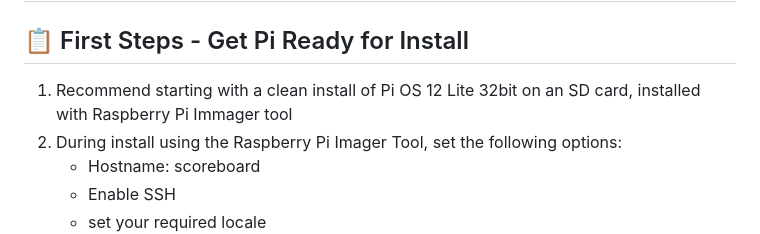
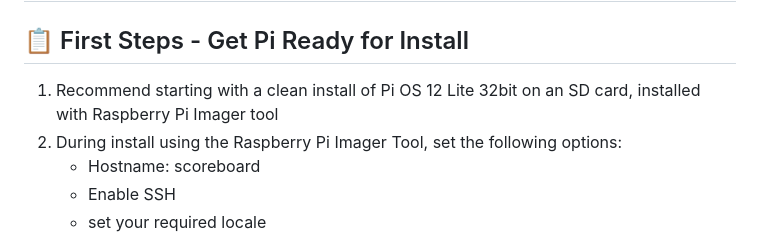
Before and after one commit to PTomlinson1/scoreboard, a Markdown page: readme.md, the part around the change. Rendered like a GitHub page.

```diff
--- a/readme.md
+++ b/readme.md
@@ -59,7 +59,7 @@ Built for Raspberry Pi, with support for:
 
 ## 📋 First Steps - Get Pi Ready for Install
 
-1. Recommend starting with a clean install of Pi OS 12 Lite 32bit on an SD card, installed with Raspberry Pi Immager tool
+1. Recommend starting with a clean install of Pi OS 12 Lite 32bit on an SD card, installed with Raspberry Pi Imager tool
 2. During install using the Raspberry Pi Imager Tool, set the following options:
    - Hostname: scoreboard
    - Enable SSH
```
